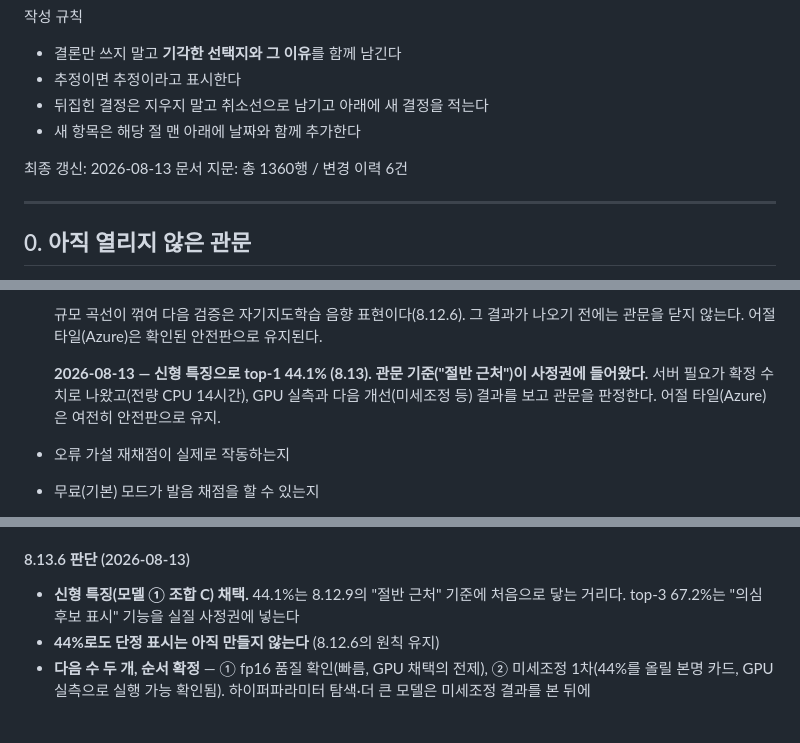
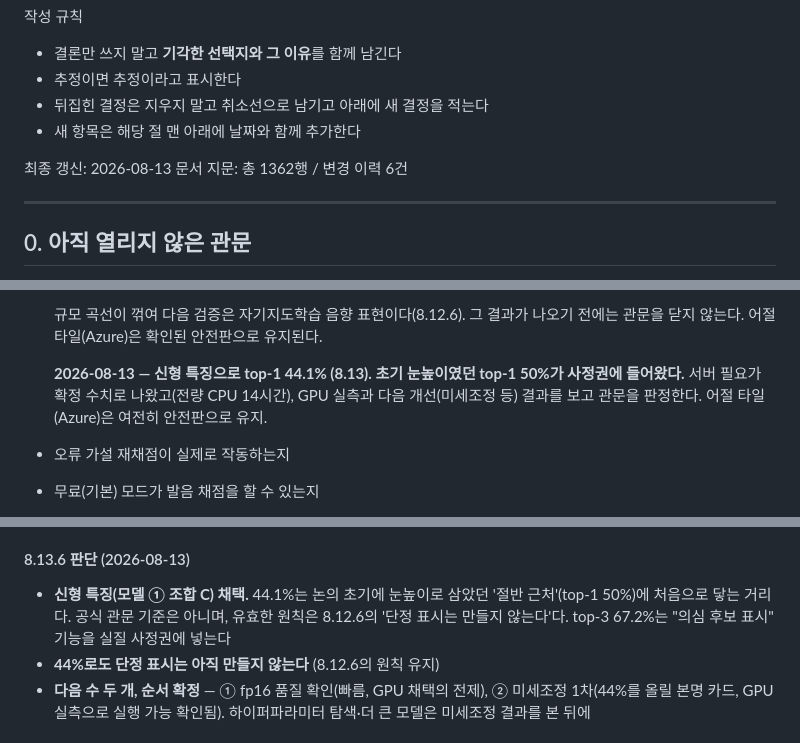
Before and after one commit to cura4world/naruve-ganada, a Markdown page: DECISIONS.md, 3 parts joined by grey strips. Rendered like a GitHub page.

Commit message:
decisions: fix two references to a criterion that was never recorded (#35)
"절반 근처" was discussed on 08-11 but superseded by the decision to try
answer-key training, so it never entered the document. Only the references
survived, one of them pointing at a non-existent 8.12.9.

Rewritten to state the fact instead of inventing the criterion retroactively:
- 8.13.6: names it as an early yardstick (top-1 50%), not a gate, and points
  to 8.12.6's "no definitive marking" as the principle that actually holds
- 0 gate (b): same, phrased as the early yardstick

Fingerprint 1360 -> 1362 lines. Nothing else touched.

Co-authored-by: Claude Opus 5 (1M context) <noreply@anthropic.com>

```diff
--- a/DECISIONS.md
+++ b/DECISIONS.md
@@ -10,7 +10,7 @@
 - 새 항목은 해당 절 맨 아래에 날짜와 함께 추가한다
 
 최종 갱신: 2026-08-13
-문서 지문: 총 1360행 / 변경 이력 6건
+문서 지문: 총 1362행 / 변경 이력 6건
 
 ---
 
@@ -65,8 +65,8 @@
   그 결과가 나오기 전에는 관문을 닫지 않는다.
   어절 타일(Azure)은 확인된 안전판으로 유지된다.
 
-  **2026-08-13 — 신형 특징으로 top-1 44.1% (8.13). 관문 기준("절반 근처")이
-  사정권에 들어왔다.** 서버 필요가 확정 수치로 나왔고(전량 CPU 14시간),
+  **2026-08-13 — 신형 특징으로 top-1 44.1% (8.13). 초기 눈높이였던
+  top-1 50%가 사정권에 들어왔다.** 서버 필요가 확정 수치로 나왔고(전량 CPU 14시간),
   GPU 실측과 다음 개선(미세조정 등) 결과를 보고 관문을 판정한다.
   어절 타일(Azure)은 여전히 안전판으로 유지.
 - 오류 가설 재채점이 실제로 작동하는지
@@ -1188,8 +1188,10 @@ GPU 실측 상세 (2026-08-13, out/gpu_check/GPU.md):
 
 #### 8.13.6 판단 (2026-08-13)
 
-- **신형 특징(모델 ① 조합 C) 채택.** 44.1%는 8.12.9의 "절반 근처" 기준에
-  처음으로 닿는 거리다. top-3 67.2%는 "의심 후보 표시" 기능을 실질 사정권에 넣는다
+- **신형 특징(모델 ① 조합 C) 채택.** 44.1%는 논의 초기에 눈높이로 삼았던
+  '절반 근처'(top-1 50%)에 처음으로 닿는 거리다. 공식 관문 기준은 아니며,
+  유효한 원칙은 8.12.6의 '단정 표시는 만들지 않는다'다.
+  top-3 67.2%는 "의심 후보 표시" 기능을 실질 사정권에 넣는다
 - **44%로도 단정 표시는 아직 만들지 않는다** (8.12.6의 원칙 유지)
 - **다음 수 두 개, 순서 확정** — ① fp16 품질 확인(빠름, GPU 채택의 전제),
   ② 미세조정 1차(44%를 올릴 본명 카드, GPU 실측으로 실행 가능 확인됨).
```
